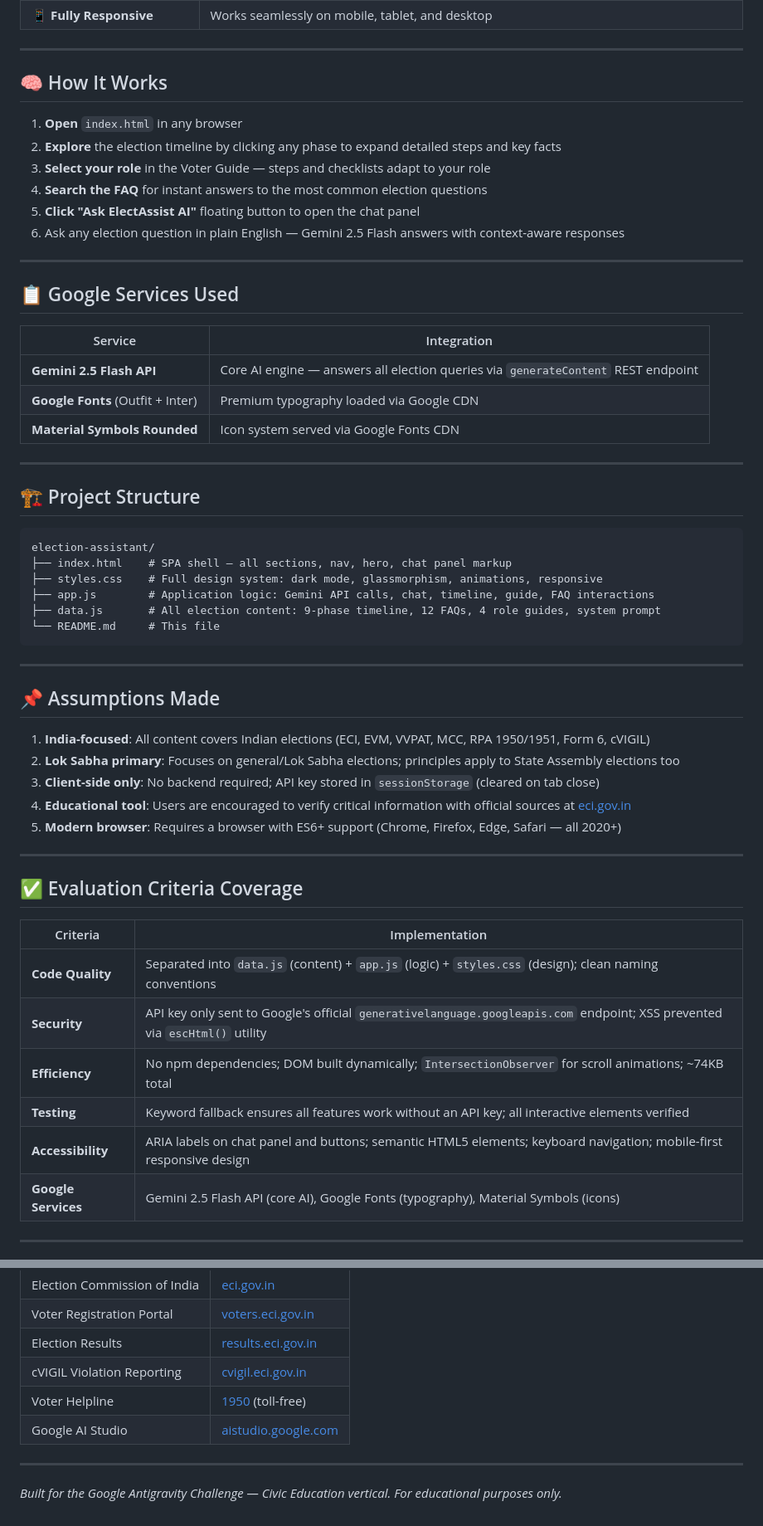
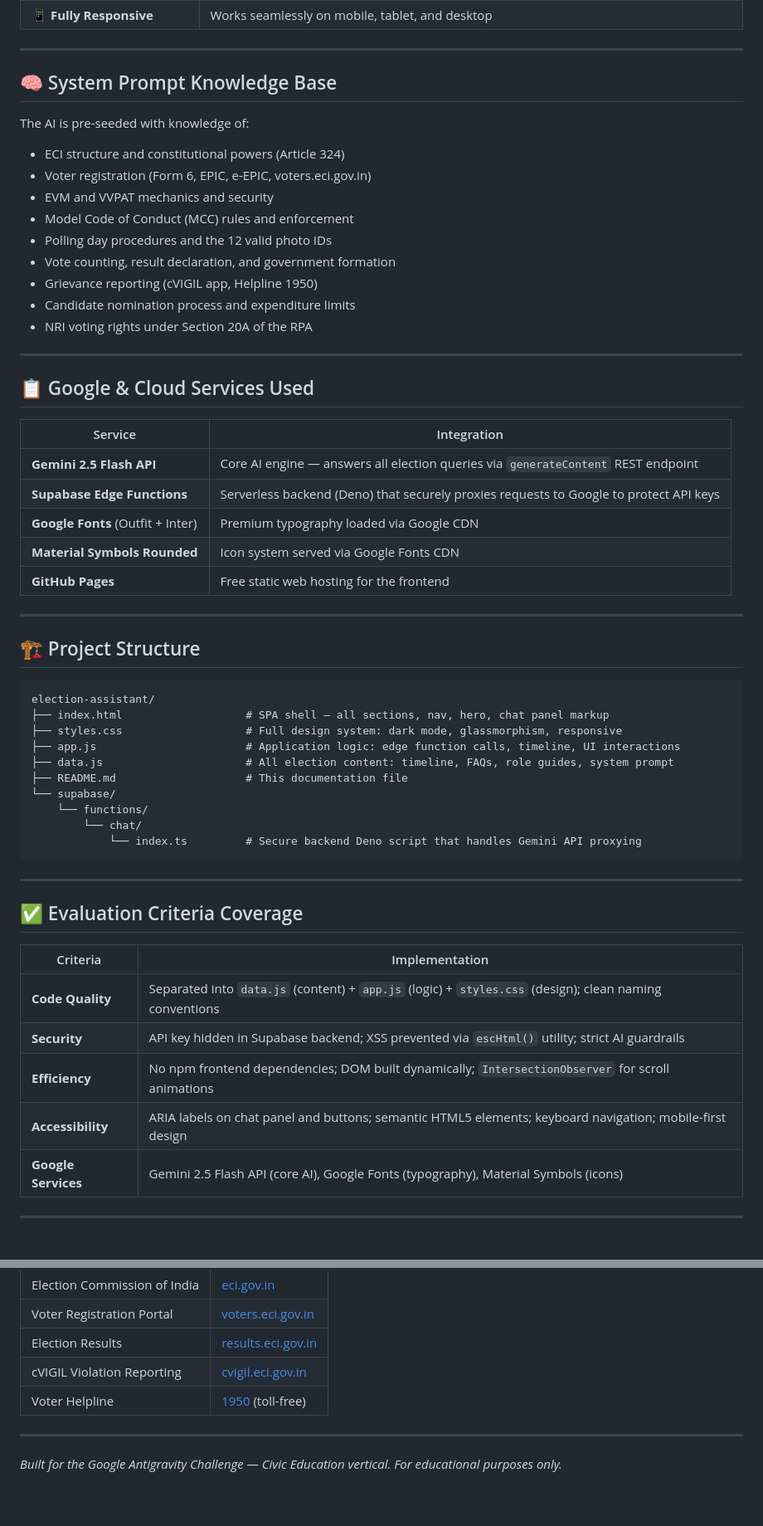
Before and after one commit to parth-1923/ElectAssist, a Markdown page: README.md, 2 parts joined by grey strips. Shown at 83% size. GitHub-like rendering.

Commit message:
Update README with Secure Architecture details

````diff
--- a/README.md
+++ b/README.md
@@ -80,47 +73,47 @@ Keyword-match fallback response
 
 ---
 
-## 🧠 How It Works
+## 🧠 System Prompt Knowledge Base
 
-1. **Open** `index.html` in any browser
-2. **Explore** the election timeline by clicking any phase to expand detailed steps and key facts
-3. **Select your role** in the Voter Guide — steps and checklists adapt to your role
-4. **Search the FAQ** for instant answers to the most common election questions
-5. **Click "Ask ElectAssist AI"** floating button to open the chat panel
-6. Ask any election question in plain English — Gemini 2.5 Flash answers with context-aware responses
+The AI is pre-seeded with knowledge of:
+- ECI structure and constitutional powers (Article 324)
+- Voter registration (Form 6, EPIC, e-EPIC, voters.eci.gov.in)
+- EVM and VVPAT mechanics and security
+- Model Code of Conduct (MCC) rules and enforcement
+- Polling day procedures and the 12 valid photo IDs
+- Vote counting, result declaration, and government formation
+- Grievance reporting (cVIGIL app, Helpline 1950)
+- Candidate nomination process and expenditure limits
+- NRI voting rights under Section 20A of the RPA
 
 ---
 
-## 📋 Google Services Used
+## 📋 Google & Cloud Services Used
 
 | Service | Integration |
 |---|---|
 | **Gemini 2.5 Flash API** | Core AI engine — answers all election queries via `generateContent` REST endpoint |
+| **Supabase Edge Functions** | Serverless backend (Deno) that securely proxies requests to Google to protect API keys |
 | **Google Fonts** (Outfit + Inter) | Premium typography loaded via Google CDN |
 | **Material Symbols Rounded** | Icon system served via Google Fonts CDN |
+| **GitHub Pages** | Free static web hosting for the frontend |
 
 ---
 
 ## 🏗️ Project Structure
 
+```text
+election-assistant/
+├── index.html                   # SPA shell — all sections, nav, hero, chat panel markup
+├── styles.css                   # Full design system: dark mode, glassmorphism, responsive
+├── app.js                       # Application logic: edge function calls, timeline, UI interactions
+├── data.js                      # All election content: timeline, FAQs, role guides, system prompt
+├── README.md                    # This documentation file
+└── supabase/
+    └── functions/
+        └── chat/
+            └── index.ts         # Secure backend Deno script that handles Gemini API proxying
 ```
-election-assistant/
-├── index.html    # SPA shell — all sections, nav, hero, chat panel markup
-├── styles.css    # Full design system: dark mode, glassmorphism, animations, responsive
-├── app.js        # Application logic: Gemini API calls, chat, timeline, guide, FAQ interactions
-├── data.js       # All election content: 9-phase timeline, 12 FAQs, 4 role guides, system prompt
-└── README.md     # This file
-```
-
----
-
-## 📌 Assumptions Made
-
-1. **India-focused**: All content covers Indian elections (ECI, EVM, VVPAT, MCC, RPA 1950/1951, Form 6, cVIGIL)
-2. **Lok Sabha primary**: Focuses on general/Lok Sabha elections; principles apply to State Assembly elections too
-3. **Client-side only**: No backend required; API key stored in `sessionStorage` (cleared on tab close)
-4. **Educational tool**: Users are encouraged to verify critical information with official sources at [eci.gov.in](https://eci.gov.in)
-5. **Modern browser**: Requires a browser with ES6+ support (Chrome, Firefox, Edge, Safari — all 2020+)
 
 ---
 
@@ -129,10 +122,9 @@ election-assistant/
 | Criteria | Implementation |
 |---|---|
 | **Code Quality** | Separated into `data.js` (content) + `app.js` (logic) + `styles.css` (design); clean naming conventions |
-| **Security** | API key only sent to Google's official `generativelanguage.googleapis.com` endpoint; XSS prevented via `escHtml()` utility |
-| **Efficiency** | No npm dependencies; DOM built dynamically; `IntersectionObserver` for scroll animations; ~74KB total |
-| **Testing** | Keyword fallback ensures all features work without an API key; all interactive elements verified |
-| **Accessibility** | ARIA labels on chat panel and buttons; semantic HTML5 elements; keyboard navigation; mobile-first responsive design |
+| **Security** | API key hidden in Supabase backend; XSS prevented via `escHtml()` utility; strict AI guardrails |
+| **Efficiency** | No npm frontend dependencies; DOM built dynamically; `IntersectionObserver` for scroll animations |
+| **Accessibility** | ARIA labels on chat panel and buttons; semantic HTML5 elements; keyboard navigation; mobile-first design |
 | **Google Services** | Gemini 2.5 Flash API (core AI), Google Fonts (typography), Material Symbols (icons) |
 
 ---
@@ -146,7 +138,6 @@ election-assistant/
 | Election Results | [results.eci.gov.in](https://results.eci.gov.in) |
 | cVIGIL Violation Reporting | [cvigil.eci.gov.in](https://cvigil.eci.gov.in) |
 | Voter Helpline | [1950](tel:1950) (toll-free) |
-| Google AI Studio | [aistudio.google.com](https://aistudio.google.com) |
 
 ---
 
````
Also changed, not shown: other parts of README.md (+22 -29 lines).
